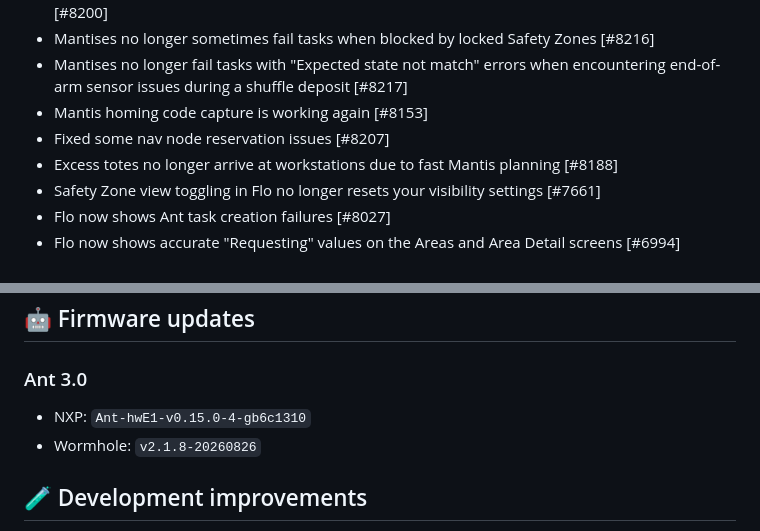
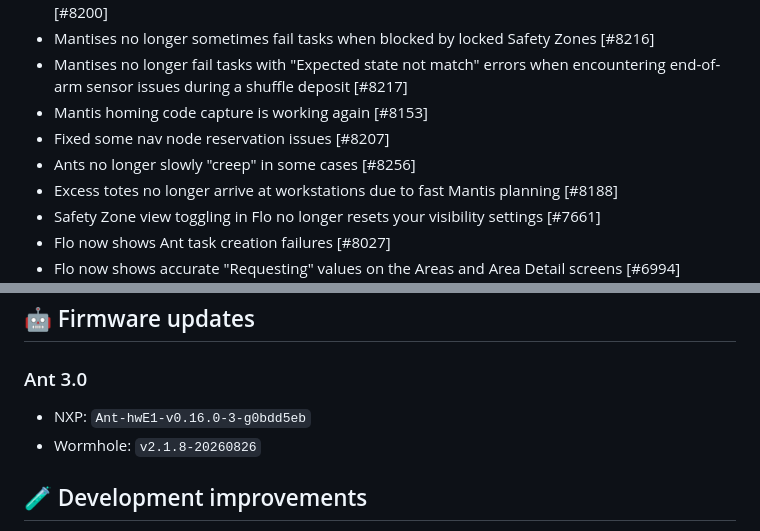
Before and after one commit to SIMPL-Automation/SIMPLware-Release-Notes, a Markdown page: docs/upcoming.md, 2 parts joined by grey strips. GitHub-like rendering.

Commit message:
3.1.1 patch for creeping Ants

```diff
--- a/docs/upcoming.md
+++ b/docs/upcoming.md
@@ -41,6 +41,7 @@ TOM tote selection planning is now **faster** and **more accurate**!
 - Mantises no longer fail tasks with "Expected state not match" errors when encountering end-of-arm sensor issues during a shuffle deposit [#8217]
 - Mantis homing code capture is working again [#8153]
 - Fixed some nav node reservation issues [#8207]
+- Ants no longer slowly "creep" in some cases [#8256]
 - Excess totes no longer arrive at workstations due to fast Mantis planning [#8188]
 - Safety Zone view toggling in Flo no longer resets your visibility settings [#7661]
 - Flo now shows Ant task creation failures [#8027]
@@ -54,7 +55,7 @@ TOM tote selection planning is now **faster** and **more accurate**!
 
 ## 🤖 Firmware updates
 ### Ant 3.0
-- NXP: `Ant-hwE1-v0.15.0-4-gb6c1310`
+- NXP: `Ant-hwE1-v0.16.0-3-g0bdd5eb`
 - Wormhole: `v2.1.8-20260826`
 
 ## 🧪 Development improvements
```
